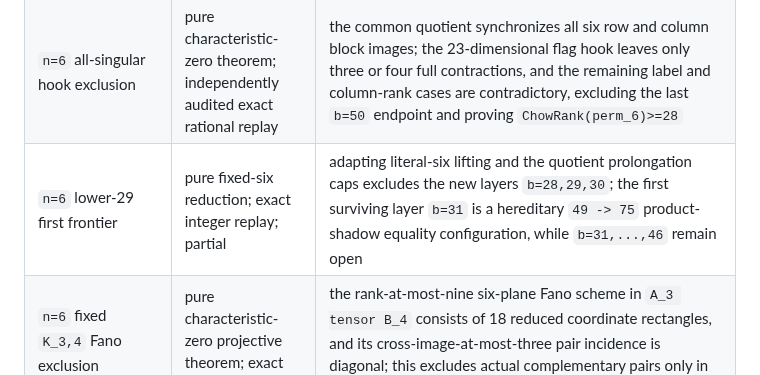
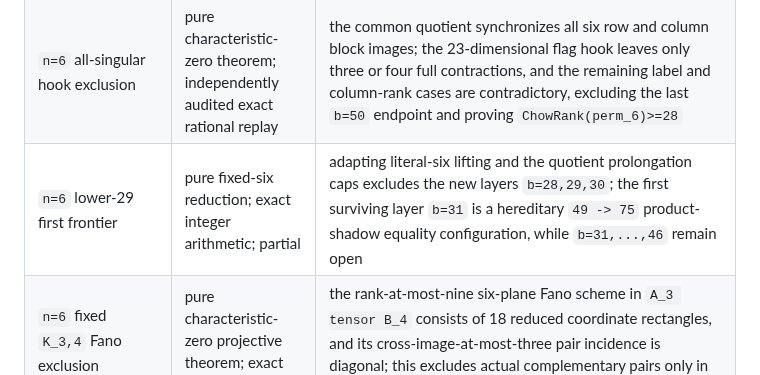
Before and after one commit to 2604714984-prog/permanent-chow-rank-research, a Markdown page: README.md, the part around the change. GitHub-like rendering.

Commit message:
Clarify lower29 arithmetic evidence

```diff
--- a/README.md
+++ b/README.md
@@ -94,7 +94,7 @@ The repository does **not** own large upstream proof bundles. External submissio
 | `n=6` coordinate product-shadow equality | pure finite-support theorem; exact integer replay | every coordinate fifty-plane with product shadow 75 is one of two transposed hook supports; its second shadow has dimension 23, but no noncoordinate equality classification or lower-28 conclusion is claimed |
 | `n=6` full product-shadow equality locus | pure characteristic-zero formal/projective theorem; exact rational and symbolic replay | the complete equality locus is the union of closures of 240 four-parameter Boolean-replacement branches and their transposes; every equality plane has second shadow 23 |
 | `n=6` all-singular hook exclusion | pure characteristic-zero theorem; independently audited exact rational replay | the common quotient synchronizes all six row and column block images; the 23-dimensional flag hook leaves only three or four full contractions, and the remaining label and column-rank cases are contradictory, excluding the last `b=50` endpoint and proving `ChowRank(perm_6)>=28` |
-| `n=6` lower-29 first frontier | pure fixed-six reduction; exact integer replay; partial | adapting literal-six lifting and the quotient prolongation caps excludes the new layers `b=28,29,30`; the first surviving layer `b=31` is a hereditary `49 -> 75` product-shadow equality configuration, while `b=31,...,46` remain open |
+| `n=6` lower-29 first frontier | pure fixed-six reduction; exact integer arithmetic; partial | adapting literal-six lifting and the quotient prolongation caps excludes the new layers `b=28,29,30`; the first surviving layer `b=31` is a hereditary `49 -> 75` product-shadow equality configuration, while `b=31,...,46` remain open |
 | `n=6` fixed `K_3,4` Fano exclusion | pure characteristic-zero projective theorem; exact finite replay | the rank-at-most-nine six-plane Fano scheme in `A_3 tensor B_4` consists of 18 reduced coordinate rectangles, and its cross-image-at-most-three pair incidence is diagonal; this excludes actual complementary pairs only in the fixed layer |
 | `n=6` colored-differential barrier | explicit characteristic-zero linear model; exact modular certificate | all endpoint subset caps and the canonical common kernels coexist with surjective colored shadows in four, five, and six colors; any successful continuation must use actual Chow coproduct or integrability structure |
 | `n=6` squarefree-coproduct colored barrier | canonical per-color coproduct construction; exact modular upper certificates | six squarefree cubic coproducts have total kernel exactly 50 while every proper color-subset kernel obeys the endpoint cap; the missing constraints are cross-color ambient directness and the common-section cocycle |
```
